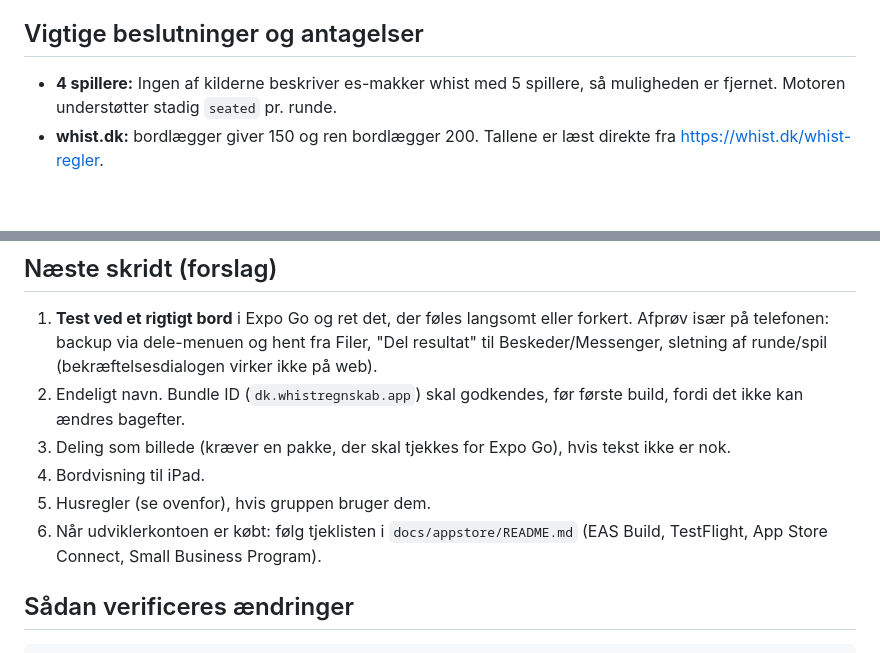
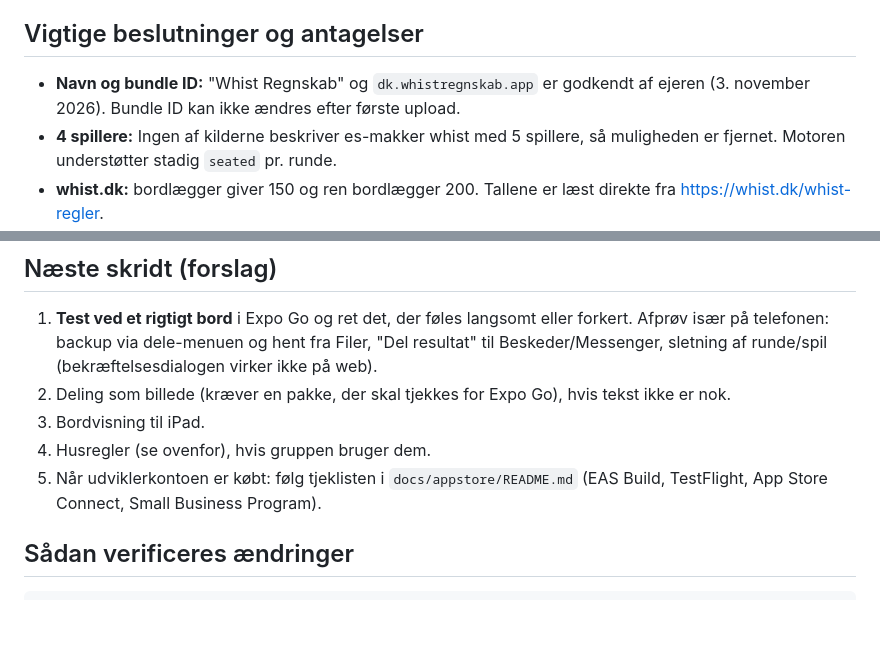
Before and after one commit to AltReffi/Test1, a Markdown page: docs/STATUS.md, 2 parts joined by grey strips. GitHub-like rendering; blank space fills up the shorter version.

Commit message:
Navn og bundle ID godkendt
Co-Authored-By: Claude Opus 5.5 <noreply@anthropic.com>

````diff
--- a/docs/STATUS.md
+++ b/docs/STATUS.md
@@ -47,6 +47,7 @@ En dansk **pointtæller til es-makker whist** i App Store (og senere Google Play
 13. App-ikon (spar es på grønt filt), Android-lag inkl. monokromt temaikon, splash (`expo-splash-screen`, grøn baggrund) og favicon. SVG-kilder i `assets/kilde/`, og `scripts/icon/build-icons.js` laver PNG'erne igen. Expo Go viser app-ikonet i stedet for splash, så splash ses først i et rigtigt build.
 
 ## Vigtige beslutninger og antagelser
+- **Navn og bundle ID:** "Whist Regnskab" og `dk.whistregnskab.app` er godkendt af ejeren (3. november 2026). Bundle ID kan ikke ændres efter første upload.
 - **4 spillere:** Ingen af kilderne beskriver es-makker whist med 5 spillere, så muligheden er fjernet. Motoren understøtter stadig `seated` pr. runde.
 - **whist.dk:** bordlægger giver 150 og ren bordlægger 200. Tallene er læst direkte fra https://whist.dk/whist-regler.
 - **Hjerteres:** tabt trumfmelding koster dobbelt takst. Det er en antagelse, da siden kun siger det om sol.
@@ -58,11 +59,10 @@ En dansk **pointtæller til es-makker whist** i App Store (og senere Google Play
 
 ## Næste skridt (forslag)
 1. **Test ved et rigtigt bord** i Expo Go og ret det, der føles langsomt eller forkert. Afprøv især på telefonen: backup via dele-menuen og hent fra Filer, "Del resultat" til Beskeder/Messenger, sletning af runde/spil (bekræftelsesdialogen virker ikke på web).
-2. Endeligt navn. Bundle ID (`dk.whistregnskab.app`) skal godkendes, før første build, fordi det ikke kan ændres bagefter.
-3. Deling som billede (kræver en pakke, der skal tjekkes for Expo Go), hvis tekst ikke er nok.
-4. Bordvisning til iPad.
-5. Husregler (se ovenfor), hvis gruppen bruger dem.
-6. Når udviklerkontoen er købt: følg tjeklisten i `docs/appstore/README.md` (EAS Build, TestFlight, App Store Connect, Small Business Program).
+2. Deling som billede (kræver en pakke, der skal tjekkes for Expo Go), hvis tekst ikke er nok.
+3. Bordvisning til iPad.
+4. Husregler (se ovenfor), hvis gruppen bruger dem.
+5. Når udviklerkontoen er købt: følg tjeklisten i `docs/appstore/README.md` (EAS Build, TestFlight, App Store Connect, Small Business Program).
 
 ## Sådan verificeres ændringer
 ```bash
````
